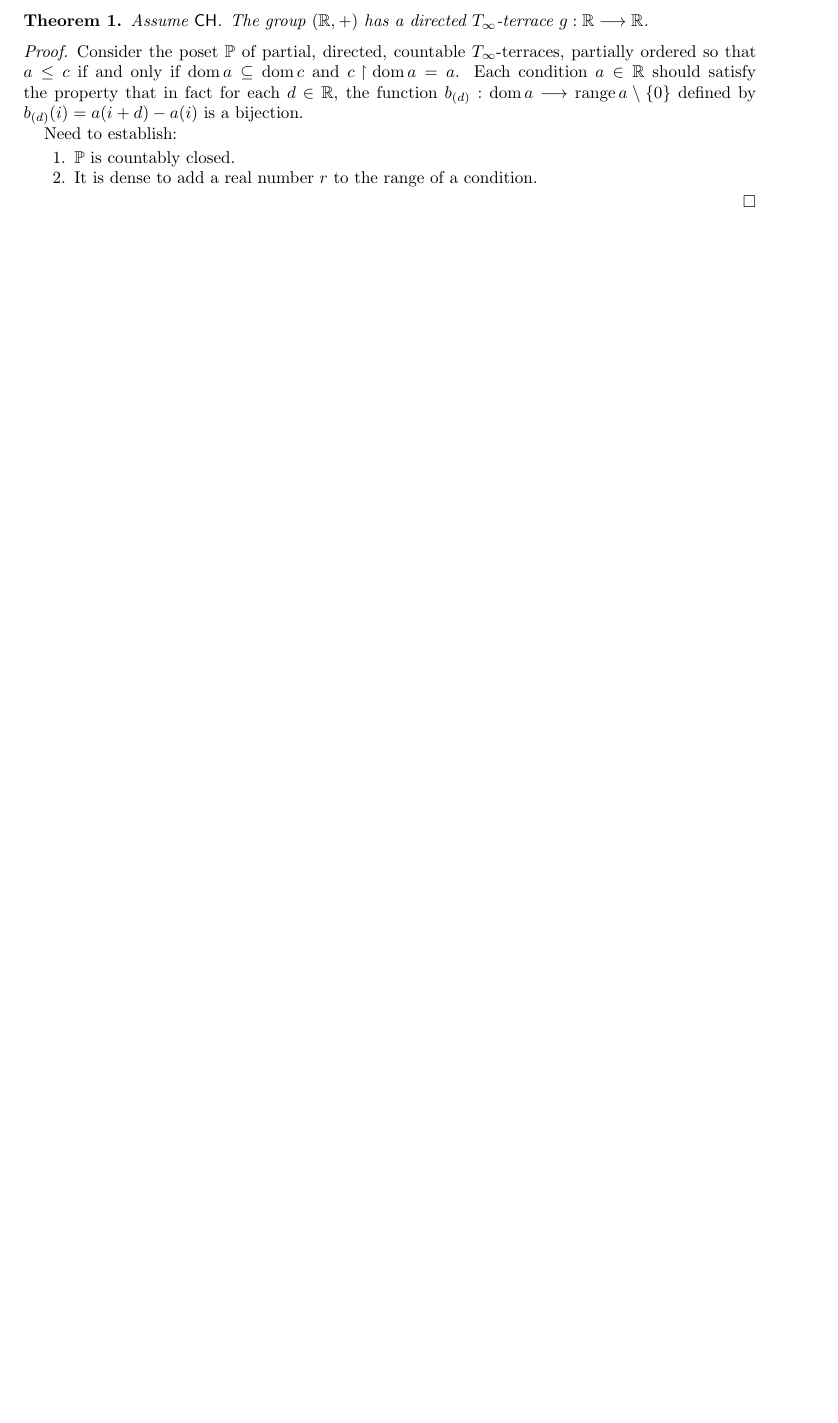
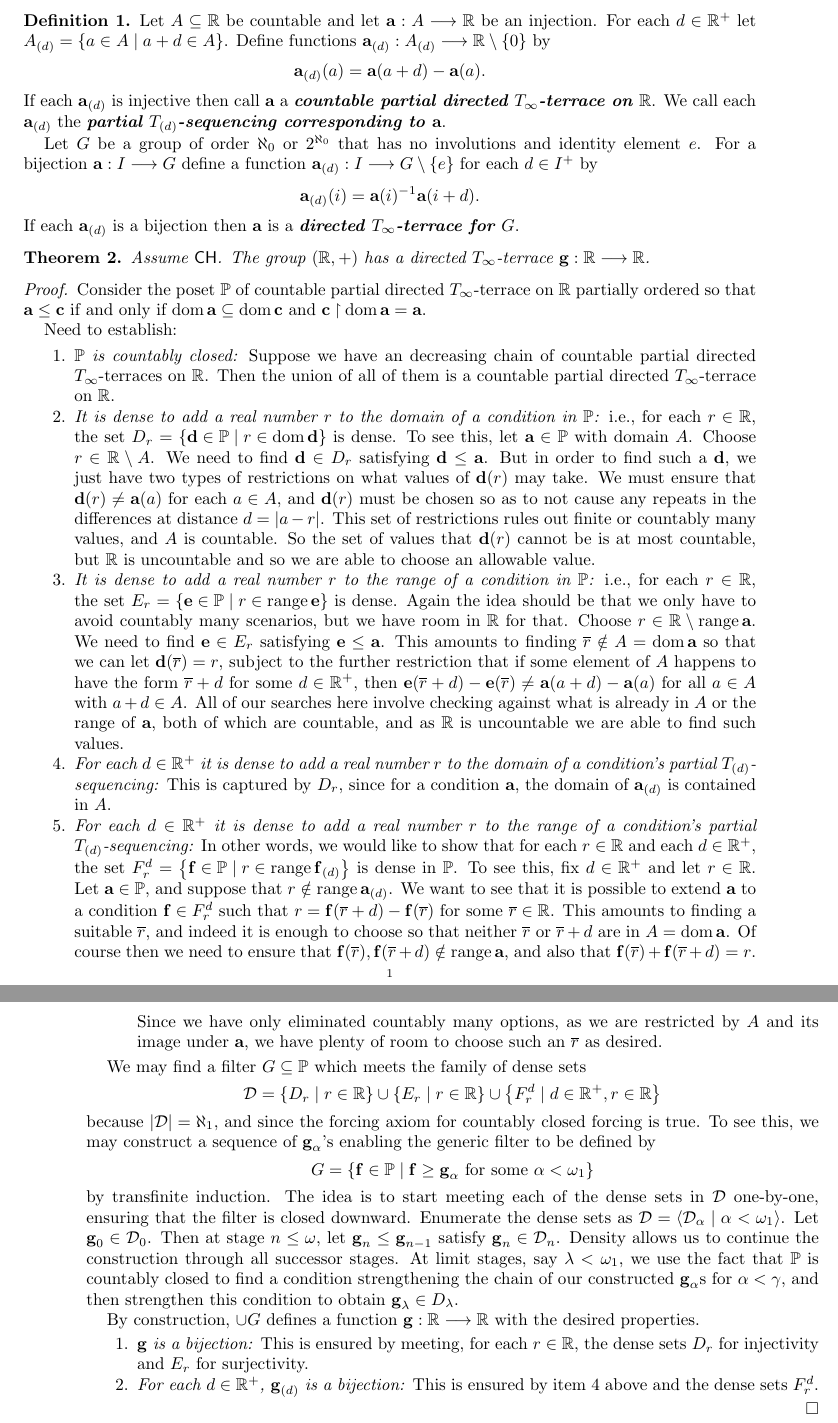
Before and after one commit to kminden/LatinSquares, a LaTeX paper (InfiniteLatinSquares.tex): part of the page before the commit and two parts of pages 1 and 2 of 2 after it, the two joined at a grey line, cut at the place of the change, the shorter picture padded with empty space. Compiled offline with pdfLaTeX.

Commit message:
Writeup of R terrace
First draft of writeup done

```diff
--- a/InfiniteLatinSquares.tex
+++ b/InfiniteLatinSquares.tex
@@ -77,14 +84,30 @@
+\renewcommand{\r}{\overline r}
 
 \begin{document}
+\begin{definition}
+Let $A \subseteq \R$ be countable and let $\a: A \To \R$ be an injection. For each $d \in \R^+$ let $A_{(d)} = \set{a \in A}{a+d \in A}$. Define functions $\a_{(d)}: A_{(d)} \To \R \setminus \{ 0 \}$ by $$\a_{(d)}(a) = \a(a+d)-\a(a).$$ If each $\a_{(d)}$ is injective then call $\a$ a \textbf{\emph{countable partial directed $T_\infty$-terrace on $\R$}}. We call each $\a_{(d)}$ the \textbf{\emph{partial $T_{(d)}$-sequencing corresponding to $\a$}}.
+
+Let $G$ be a group of order $\aleph_0$ or $2^{\aleph_0}$ that has no involutions and identity element $e$. For a bijection $\a:I \To G$ define a function $\a_{(d)}: I \To G \setminus \{e\}$ for each $d \in I^+$ by $$\a_{(d)}(i)=\a(i)^{-1}\a(i+d).$$ If each $\a_{(d)}$ is a bijection then $\a$ is a \textbf{\emph{directed $T_\infty$-terrace for $G$}}.
+\end{definition}
 \begin{theorem}
-Assume $\CH$. The group $(\R, +)$ has a directed $T_\infty$-terrace $g: \R \To \R$.
+Assume $\CH$. The group $(\R, +)$ has a directed $T_\infty$-terrace $\g: \R \To \R$.
 \end{theorem}
 \begin{proof}
-Consider the poset $\P$ of partial, directed, countable $T_\infty$-terraces, partially ordered so that $a \leq c$ if and only if $\dom a \subseteq \dom c$ and $c \rest \dom a = a$. Each condition $a \in \R$ should satisfy the property that in fact for each $d \in \R$, the function $b_{(d)}: \dom a \To \ran a \setminus \{0\}$ defined by $b_{(d)}(i)=a(i+d)-a(i)$ is a bijection.
+Consider the poset $\P$ of countable partial directed $T_\infty$-terrace on $\R$ partially ordered so that $\a \leq \c$ if and only if $\dom \a \subseteq \dom \c$ and $\c \rest \dom \a = \a$.
 
 Need to establish: \begin{enumerate}
-	\item $\P$ is countably closed.
-	\item It is dense to add a real number $r$ to the range of a condition.
+	\item \emph{$\P$ is countably closed:} Suppose we have an decreasing chain of countable partial directed $T_\infty$-terraces on $\R$. Then the union of all of them is a countable partial directed $T_\infty$-terrace on $\R$.
+	\item \emph{It is dense to add a real number $r$ to the domain of a condition in $\P$:} i.e., for each $r \in \R$, the set $D_r=\set{\d \in \P}{r \in \dom \d }$ is dense. To see this, let $\a \in \P$ with domain $A$. Choose $r \in \R \setminus A$. We need to find $\d \in D_r$ satisfying $\d \leq \a$. But in order to find such a $\d$, we just have two types of restrictions on what values of $\d(r)$ may take. We must ensure that $\d(r) \neq \a(a)$ for each $a \in A$, and $\d(r)$ must be chosen so as to not cause any repeats in the differences at distance $d = |a-r|$. This set of restrictions rules out finite or countably many values, and $A$ is countable. So the set of values that $\d(r)$ cannot be is at most countable, but $\R$ is uncountable and so we are able to choose an allowable value.
+	\item \emph{It is dense to add a real number $r$ to the range of a condition in $\P$:} i.e., for each $r \in \R$, the set $E_r=\set{\e \in \P}{r \in \ran \e }$ is dense. Again the idea should be that we only have to avoid countably many scenarios, but we have room in $\R$ for that. Choose $r \in \R \setminus \ran \a$. We need to find $\e \in E_r$ satisfying $\e \leq \a$. This amounts to finding $\r \notin A = \dom \a$ so that we can let $\d(\overline r)=r$, subject to the further restriction that if some element of $A$ happens to have the form $\r +d$ for some $d \in \R^+$, then $\e(\r+d)-\e(\r) \neq \a(a+d)-\a(a)$ for all $a\in A$ with $a+d \in A$. All of our searches here involve checking against what is already in $A$ or the range of $\a$, both of which are countable, and as $\R$ is uncountable we are able to find such values.
+	\item \label{item:StepFunctionDomainDense} \emph{For each $d \in \R^+$ it is dense to add a real number $r$ to the domain of a condition's partial $T_{(d)}$-sequencing:} This is captured by $D_r$, since for a condition $\a$, the domain of $\a_{(d)}$ is contained in $A$.
+	\item \emph{For each $d \in \R^+$ it is dense to add a real number $r$ to the range of a condition's partial $T_{(d)}$-sequencing:} In other words, we would like to show that for each $r \in \R$ and each $d \in \R^+$, the set $F^d_r=\set{\f \in \P}{r \in \ran \f_{(d)}}$ is dense in $\P$. To see this, fix $d \in \R^+$ and let $r \in \R$. Let $\a \in \P$, and suppose that $r \notin \ran\a_{(d)}$. We want to see that it is possible to extend $\a$ to a condition $\f \in F^d_r$ such that $r=\f(\r+d)-\f(\r)$ for some $\r \in \R$. This amounts to finding a suitable $\r$, and indeed it is enough to choose so that neither $\r$ or $\r+d$ are in $A = \dom \a$. Of course then we need to ensure that $\f(\r), \f(\r+d) \notin \ran \a$, and also that $\f(\r)+\f(\r+d)=r$. Since we have only eliminated countably many options, as we are restricted by $A$ and its image under $\a$, we have plenty of room to choose such an $\r$ as desired.
+\end{enumerate}
+
+We may find a filter $G \subseteq \P$ which meets the family of dense sets $$\mathcal D = \set{D_r}{r\in \R} \cup \set{E_r}{r \in \R} \cup \set{F^d_r}{d \in \R^+, r \in \R}$$ because $|\mathcal D|=\aleph_1$, and since the forcing axiom for countably closed forcing is true. To see this, we may construct a sequence of $\g_\alpha$'s enabling the generic filter to be defined by $$G=\set{\f \in \P}{\f \geq \g_\alpha \text{ for some } \alpha<\omega_1}$$ by transfinite induction. The idea is to start meeting each of the dense sets in $\mathcal D$ one-by-one, ensuring that the filter is closed downward. Enumerate the dense sets as $\mathcal D = \seq{\mathcal D_\alpha}{\alpha<\omega_1}$. Let $\g_0 \in \mathcal D_0$. Then at stage $n \leq \omega$, let $\g_n \leq \g_{n-1}$ satisfy $\g_n \in \mathcal D_n$. Density allows us to continue the construction through all successor stages. At limit stages, say $\lambda <\omega_1$, we use the fact that $\P$ is countably closed to find a condition strengthening the chain of our constructed $\g_\alpha$s for $\alpha<\gamma$, and then strengthen this condition to obtain $\g_\lambda \in D_\lambda$.
+
+By construction, $\cup G$ defines a function $\g: \R \To \R$ with the desired properties. \begin{enumerate}
+	\item \emph{$\g$ is a bijection:} This is ensured by meeting, for each $r \in \R$, the dense sets $D_r$ for injectivity and $E_r$ for surjectivity.
+	\item \emph{For each $d \in \R^+$, $\g_{(d)}$ is a bijection:} This is ensured by item \ref{item:StepFunctionDomainDense} above and the dense sets $F^d_r$.
 \end{enumerate}
 \end{proof}
 
```
Also changed, not shown: InfiniteLatinSquares.pdf, InfiniteLatinSquares.tex (7 more changed lines), 1 other file.
